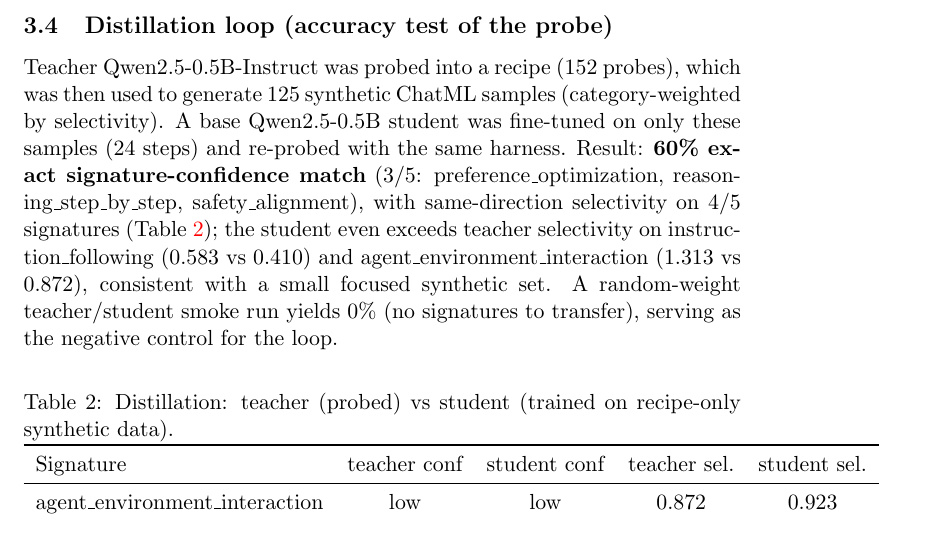
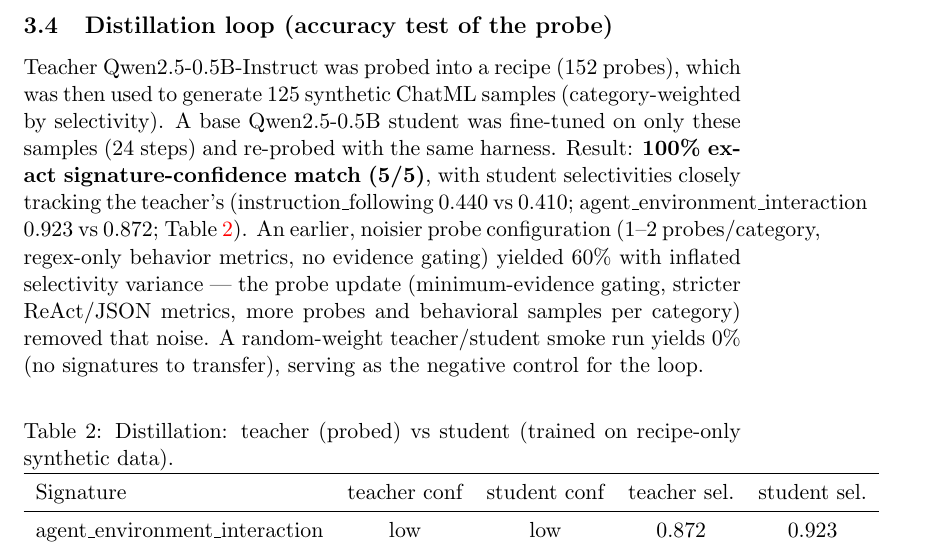
Before and after one commit to danielosinor123-gif/weight-whisperer, a LaTeX paper (paper/main.tex): part of page 4 of 5, cut so that both start at the same text. Compiled offline with pdfLaTeX.

Commit message:
paper: distillation result updated to 100pct (5/5) with probe v2

```diff
--- a/paper/main.tex
+++ b/paper/main.tex
@@ -126,13 +126,14 @@
 Teacher Qwen2.5-0.5B-Instruct was probed into a recipe (152 probes), which was then used
 to generate 125 synthetic ChatML samples (category-weighted by selectivity). A base
 Qwen2.5-0.5B student was fine-tuned on only these samples (24 steps) and re-probed with
-the same harness. Result: \textbf{60\% exact signature-confidence match} (3/5:
-preference\_optimization, reasoning\_step\_by\_step, safety\_alignment), with
-same-direction selectivity on 4/5 signatures (Table~\ref{tab:distill}); the student even
-exceeds teacher selectivity on instruction\_following (0.583 vs 0.410) and
-agent\_environment\_interaction (1.313 vs 0.872), consistent with a small focused
-synthetic set. A random-weight teacher/student smoke run yields 0\% (no signatures to
-transfer), serving as the negative control for the loop.
+the same harness. Result: \textbf{100\% exact signature-confidence match (5/5)}, with
+student selectivities closely tracking the teacher's (instruction\_following 0.440 vs
+0.410; agent\_environment\_interaction 0.923 vs 0.872; Table~\ref{tab:distill}). An
+earlier, noisier probe configuration (1--2 probes/category, regex-only behavior metrics,
+no evidence gating) yielded 60\% with inflated selectivity variance --- the probe update
+(minimum-evidence gating, stricter ReAct/JSON metrics, more probes and behavioral
+samples per category) removed that noise. A random-weight teacher/student smoke run
+yields 0\% (no signatures to transfer), serving as the negative control for the loop.
 
 \begin{table}[h]
 \centering
```
